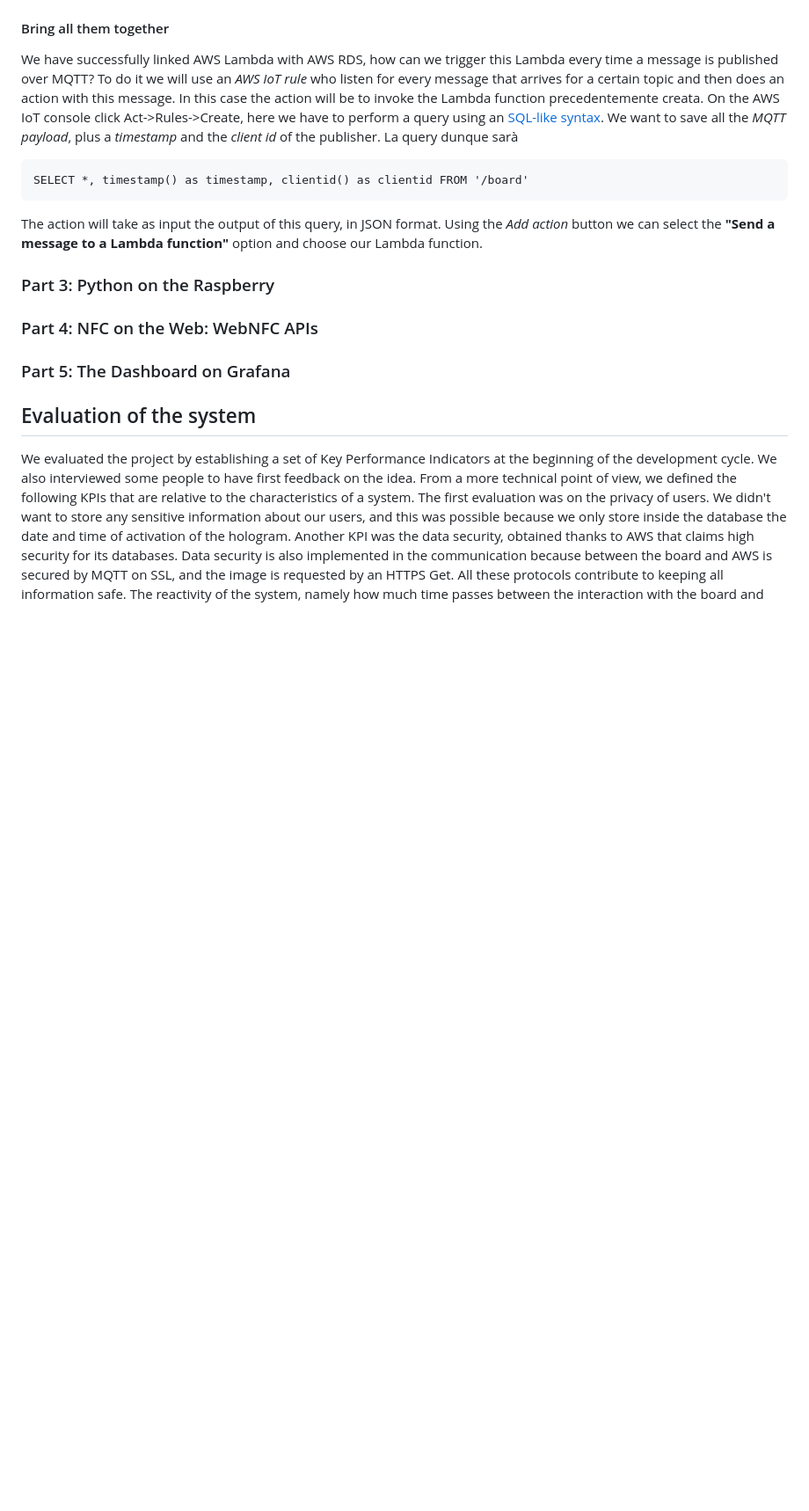
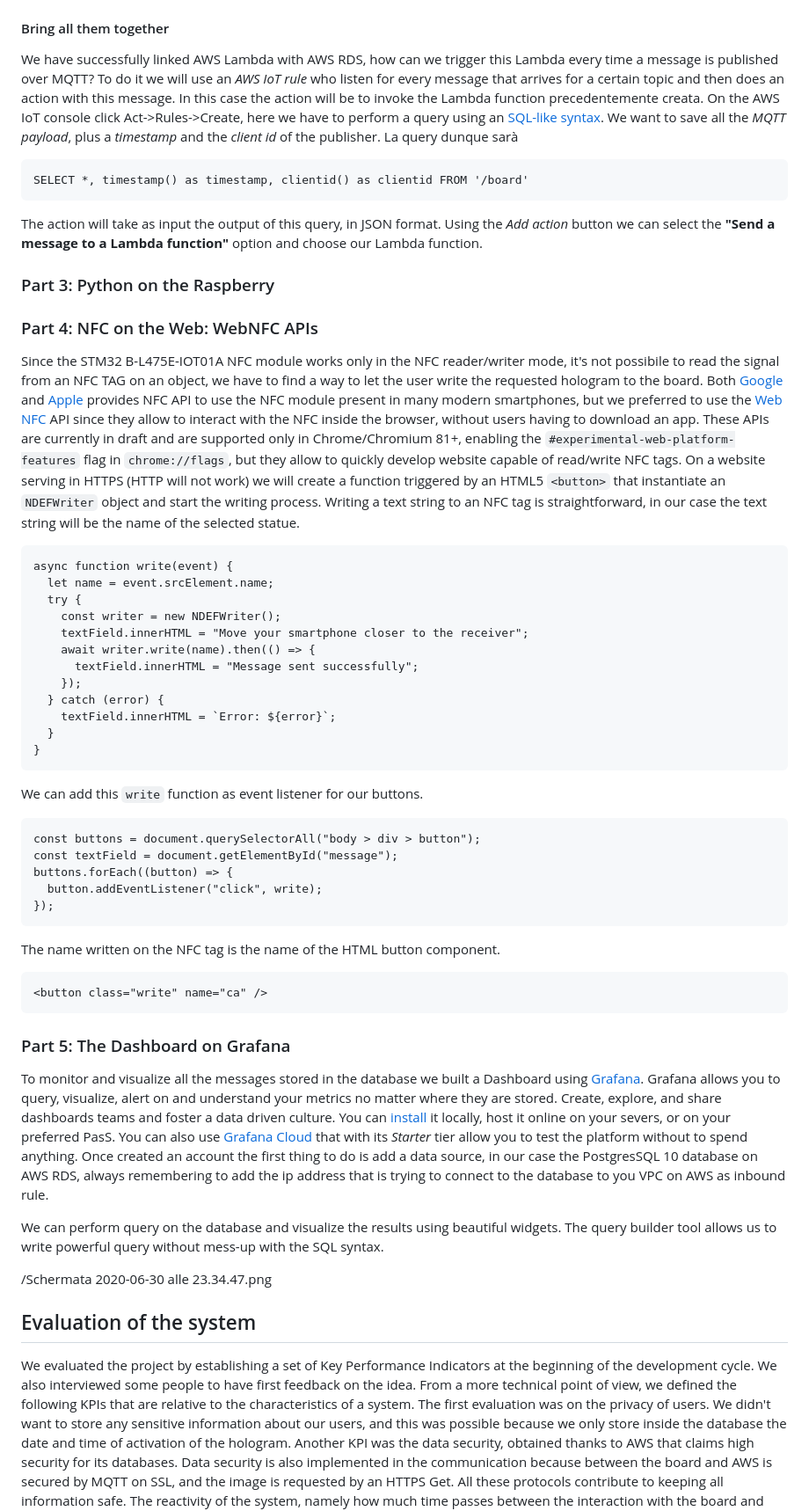
Before and after one commit to federicoInserra/Big-Project-IoT, a Markdown page: 3rdDelivery/readme.md, the part around the change printed below. Shown: that part at 88% size. Drawn GitHub-style; blank space fills up the shorter version.

Commit message:
WebNFC and Grafana

````diff
--- a/3rdDelivery/readme.md
+++ b/3rdDelivery/readme.md
@@ -232,8 +231,7 @@ Before testing the code we have to check if the Lambda function can connect to t
 
 #### Bring all them together
 We have successfully linked AWS Lambda with AWS RDS, how can we trigger this Lambda every time a message is published over MQTT?
-To do it we will use an *AWS IoT rule* who listen for every message that arrives for a certain topic and then
-does an action with this message. In this case the action will be to invoke the Lambda function precedentemente creata.
+To do it we will use an *AWS IoT rule* who listen for every message that arrives for a certain topic and then does an action with this message. In this case the action will be to invoke the Lambda function precedentemente creata.
 On the AWS IoT console click Act->Rules->Create, here we have to perform a query using an [SQL-like syntax](https://docs.aws.amazon.com/iot/latest/developerguide/iot-sql-reference.html).
 We want to save all the *MQTT payload*, plus a *timestamp* and the *client id* of the publisher. La query dunque sarà
 
@@ -246,7 +244,48 @@ The action will take as input the output of this query, in JSON format. Using th
 
 ### Part 4: NFC on the Web: WebNFC APIs
 
+Since the STM32 B-L475E-IOT01A NFC module works only in the NFC reader/writer mode, it's not possibile to read the signal from an NFC TAG on an object, we have to find a way to let the user write the requested hologram to the board. Both [Google](https://developer.android.com/guide/topics/connectivity/nfc) and [Apple](https://developer.apple.com/documentation/corenfc) provides NFC API to use the NFC module present in many modern smartphones, but we preferred to use the [Web NFC](https://w3c.github.io/web-nfc/) API since they allow to interact with the NFC inside the browser, without users having to download an app. These APIs are currently in draft and are supported only  in Chrome/Chromium 81+, enabling the `#experimental-web-platform-features` flag in `chrome://flags`, but they allow to quickly develop website capable of read/write NFC tags.
+On a website serving in HTTPS (HTTP will not work) we will create a function triggered by an HTML5 `<button>` that instantiate an `NDEFWriter` object and start the writing process. Writing a text string to an NFC tag is straightforward, in our case the text string will be the name of the selected statue.
+
+```
+async function write(event) {
+  let name = event.srcElement.name;
+  try {
+    const writer = new NDEFWriter();
+    textField.innerHTML = "Move your smartphone closer to the receiver";
+    await writer.write(name).then(() => {
+      textField.innerHTML = "Message sent successfully";
+    });
+  } catch (error) {
+    textField.innerHTML = `Error: ${error}`;
+  }
+}
+```
+
+We can add this `write` function as event listener for our buttons.
+
+```
+const buttons = document.querySelectorAll("body > div > button");
+const textField = document.getElementById("message");
+buttons.forEach((button) => {
+  button.addEventListener("click", write);
+});
+```
+
+The name written on the NFC tag is the name of the HTML button component.
+
+```
+<button class="write" name="ca" />
+```
+
 ### Part 5: The Dashboard on Grafana
+
+To monitor and visualize all the messages stored in the database we built a Dashboard using [Grafana](https://grafana.com/). Grafana allows you to query, visualize, alert on and understand your metrics no matter where they are stored. Create, explore, and share dashboards teams and foster a data driven culture. You can [install](https://grafana.com/grafana/download) it locally, host it online on your severs, or on your preferred PasS. You can also use [Grafana Cloud](https://grafana.com/products/cloud/) that with its *Starter* tier allow you to test the platform without to spend anything.
+Once created an account the first thing to do is add a data source, in our case the PostgresSQL 10 database on AWS RDS, always remembering to add the ip address that is trying to connect to the database to you VPC on AWS as inbound rule.
+
+We can perform query on the database and visualize the results using beautiful widgets. The query builder tool allows us to write powerful query without mess-up with the SQL syntax.
+
+/Schermata 2020-06-30 alle 23.34.47.png
 
 ## Evaluation of the system
 
````
Also changed, not shown: other parts of 3rdDelivery/readme.md (+8 -9 lines), 3rdDelivery/Schermata 2020-06-30 alle 23.34.47.png (added).
